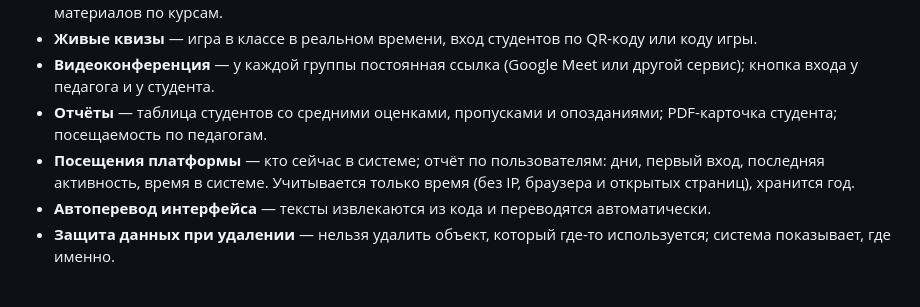
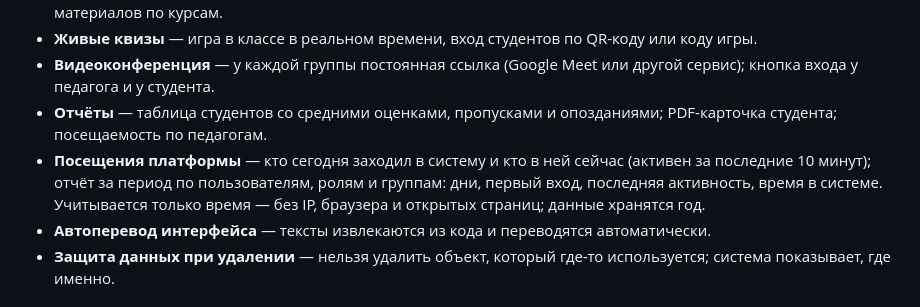
Before and after one commit to Aalam2000/logacademy_1, a Markdown page: README.md, the part around the change. Drawn GitHub-style.

Commit message:
Кто онлайн 2

```diff
--- a/README.md
+++ b/README.md
@@ -24,7 +24,7 @@
 - **Живые квизы** — игра в классе в реальном времени, вход студентов по QR-коду или коду игры.
 - **Видеоконференция** — у каждой группы постоянная ссылка (Google Meet или другой сервис); кнопка входа у педагога и у студента.
 - **Отчёты** — таблица студентов со средними оценками, пропусками и опозданиями; PDF-карточка студента; посещаемость по педагогам.
-- **Посещения платформы** — кто сейчас в системе; отчёт по пользователям: дни, первый вход, последняя активность, время в системе. Учитывается только время (без IP, браузера и открытых страниц), хранится год.
+- **Посещения платформы** — кто сегодня заходил в систему и кто в ней сейчас (активен за последние 10 минут); отчёт за период по пользователям, ролям и группам: дни, первый вход, последняя активность, время в системе. Учитывается только время — без IP, браузера и открытых страниц; данные хранятся год.
 - **Автоперевод интерфейса** — тексты извлекаются из кода и переводятся автоматически.
 - **Защита данных при удалении** — нельзя удалить объект, который где-то используется; система показывает, где именно.
 
```
